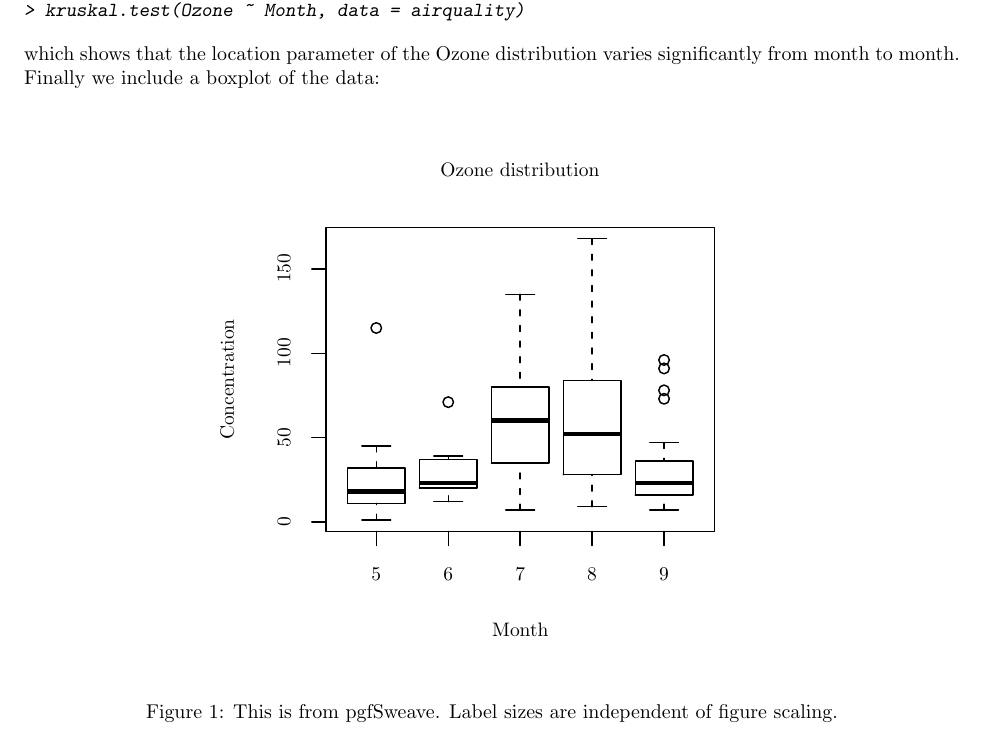
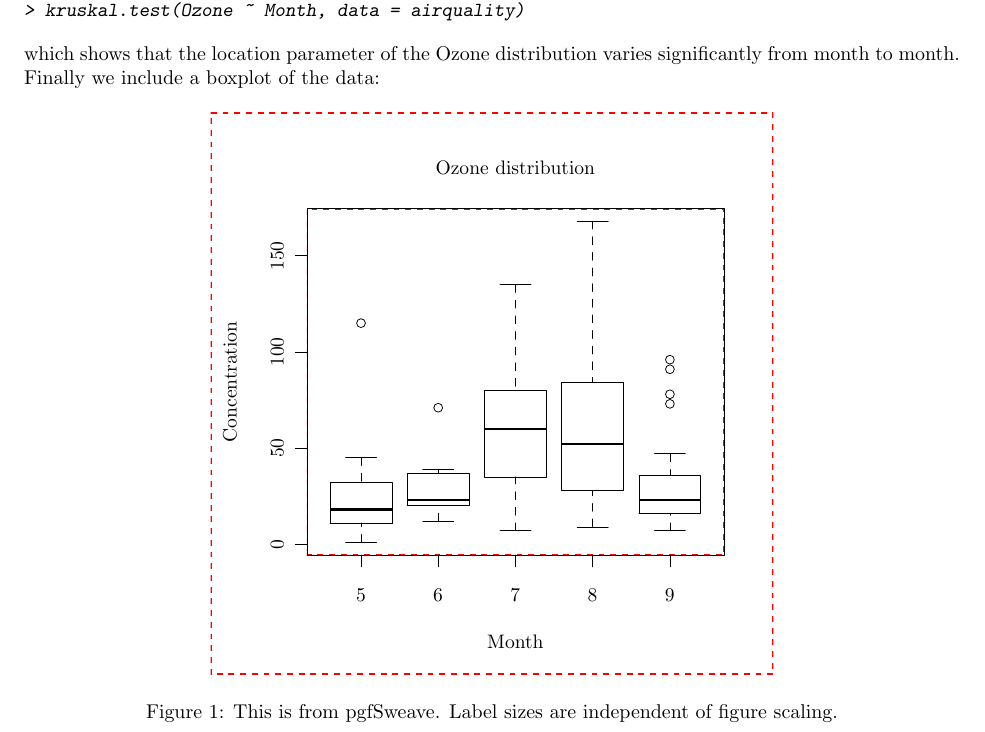
Before and after one commit to cameronbracken/pgfSweave, a LaTeX problem sheet (inst/example/pgfSweave-example.tex): part of the page, cut so that both start at the same text. The pictures show the PDF file inst/doc/pgfSweave-example.pdf that the author committed with the source.

Commit message:
Added tikz option experimentally

```diff
--- a/inst/example/pgfSweave-example.tex
+++ b/inst/example/pgfSweave-example.tex
@@ -32,8 +31,9 @@ significantly from month to month. Finally we include a boxplot of the data:
 \setkeys{Gin}{width=4in}
 \begin{figure}[!ht]
 \centering
+%notice the new options
 \beginpgfgraphicnamed{pgfSweave-example-boxplot}
-\input{pgfSweave-example-boxplot.pgf}
+\input{pgfSweave-example-boxplot.tikz}
 \endpgfgraphicnamed
 \caption{This is from pgfSweave. Label sizes are independent of figure scaling.}
 \end{figure}
```
Also changed, not shown: inst/doc/figs/fig-fancy.pdf, inst/doc/figs/fig-normalSweave.pdf, inst/doc/figs/fig-pgfSweave-hist.pdf, inst/doc/figs/fig-third.pdf, inst/doc/pgfSweave-example.pdf, inst/doc/pgfSweave.pdf, inst/misc/vignette-src/Makefile, inst/example/pgfSweave-example.tex (3 more changed lines), 9 other files.
